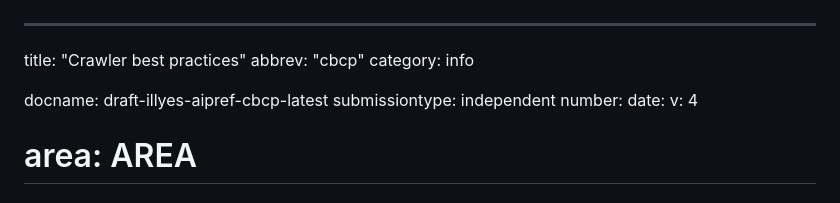
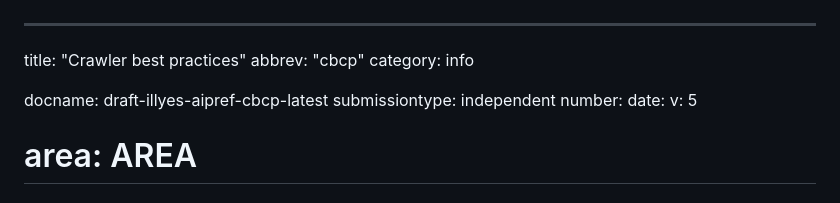
Before and after one commit to garyillyes/cbcp, a Markdown page: draft-illyes-aipref-cbcp.md, the part around the change. GitHub-like rendering.

Commit message:
Update version

```diff
--- a/draft-illyes-aipref-cbcp.md
+++ b/draft-illyes-aipref-cbcp.md
@@ -7,7 +7,7 @@ docname: draft-illyes-aipref-cbcp-latest
 submissiontype: independent
 number:
 date:
-v: 4
+v: 5
 # area: AREA
 # workgroup: WG Working Group
 keyword:
```
